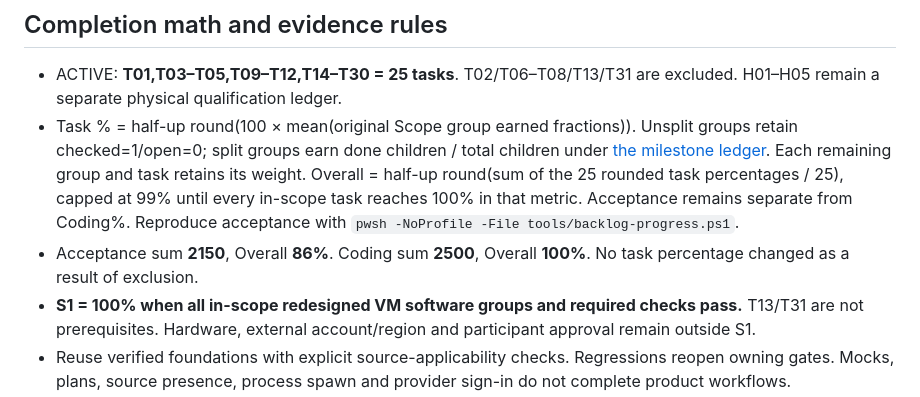
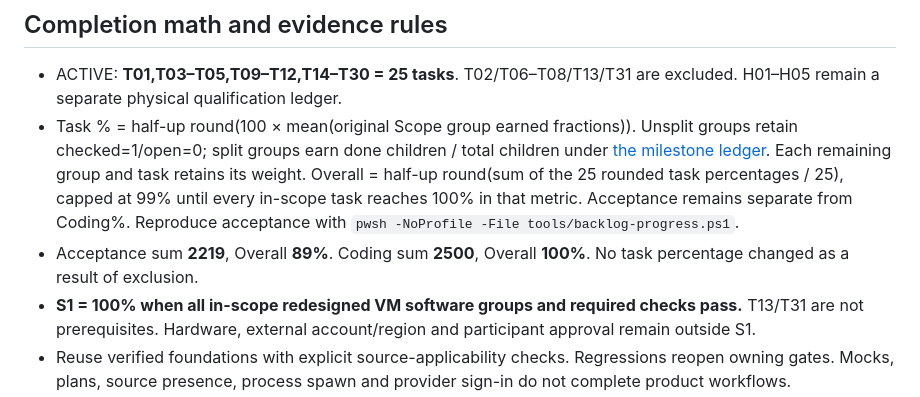
Before and after one commit to ktetch7707/Isolde, a Markdown page: docs/agent-backlog.md, the part around the change. Drawn GitHub-style.

Commit message:
BUG-001: Fix contradictory acceptance percentages in backlog
Update the acceptance sum and overall percentage in the completion math
section to match the current backlog-progress output (2219/25 = 89%),
resolving the contradiction with the outdated 2150/86% figures.

```diff
--- a/docs/agent-backlog.md
+++ b/docs/agent-backlog.md
@@ -128,7 +128,7 @@ Sequencing: [implementation-order.md](implementation-order.md). Requirements/ame
 
 - ACTIVE: **T01,T03–T05,T09–T12,T14–T30 = 25 tasks**. T02/T06–T08/T13/T31 are excluded. H01–H05 remain a separate physical qualification ledger.
 - Task % = half-up round(100 × mean(original Scope group earned fractions)). Unsplit groups retain checked=1/open=0; split groups earn done children / total children under [the milestone ledger](progress-milestones.md). Each remaining group and task retains its weight. Overall = half-up round(sum of the 25 rounded task percentages / 25), capped at 99% until every in-scope task reaches 100% in that metric. Acceptance remains separate from Coding%. Reproduce acceptance with `pwsh -NoProfile -File tools/backlog-progress.ps1`.
-- Acceptance sum **2150**, Overall **86%**. Coding sum **2500**, Overall **100%**. No task percentage changed as a result of exclusion.
+- Acceptance sum **2219**, Overall **89%**. Coding sum **2500**, Overall **100%**. No task percentage changed as a result of exclusion.
 - **S1 = 100% when all in-scope redesigned VM software groups and required checks pass.** T13/T31 are not prerequisites. Hardware, external account/region and participant approval remain outside S1.
 - Reuse verified foundations with explicit source-applicability checks. Regressions reopen owning gates. Mocks, plans, source presence, process spawn and provider sign-in do not complete product workflows.
 - Standing software gates: both generic reference recreation/reset pairs; profile/account/data isolation where promised; atomic save/rollback/no rewrite on read; Kodi media/progress ownership; disconnected VM Generator Test; OFF-gated zero requests; reachable Settings/Edit recovery. Physical repetition is H1.
```
